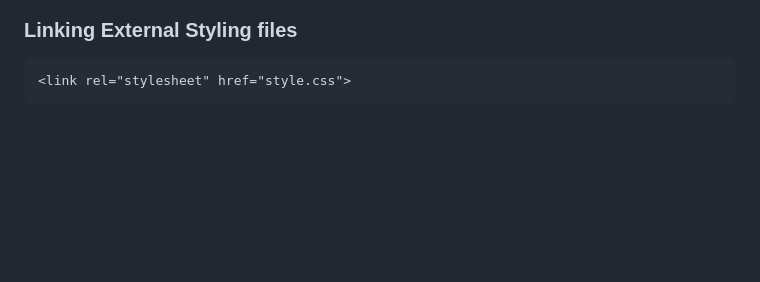
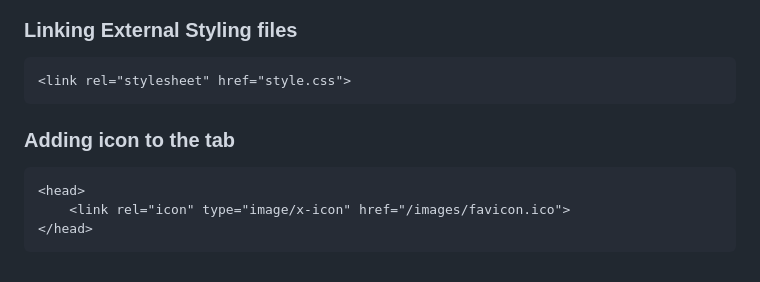
Before and after one commit to nishith-narukulla/Web-Development, a Markdown page: HTML.md, the part around the change. Drawn GitHub-style; blank space fills up the shorter version.

Commit message:
favicon added

````diff
--- a/HTML.md
+++ b/HTML.md
@@ -230,4 +230,9 @@ as href attribute-->
 ```html
 <link rel="stylesheet" href="style.css">
 ```
-###
+### Adding icon to the tab
+```html
+<head>
+    <link rel="icon" type="image/x-icon" href="/images/favicon.ico">
+</head>
+```
````
